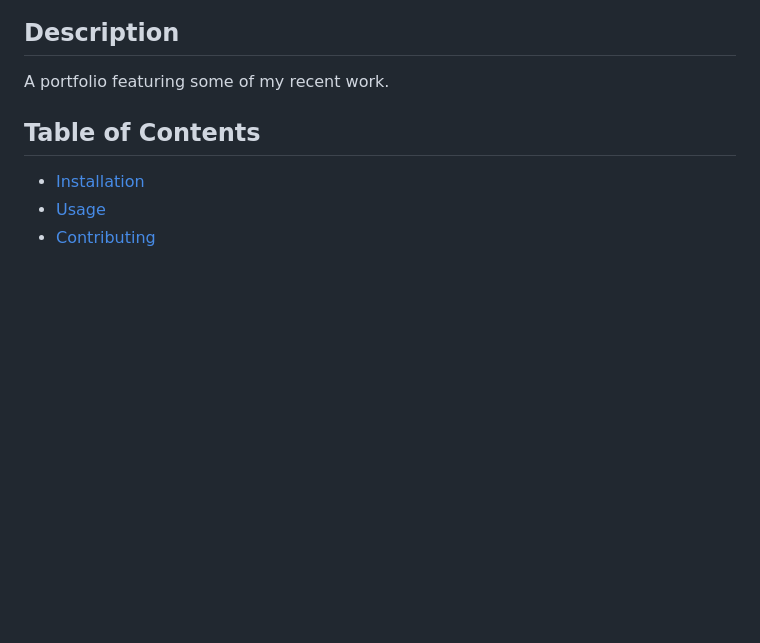
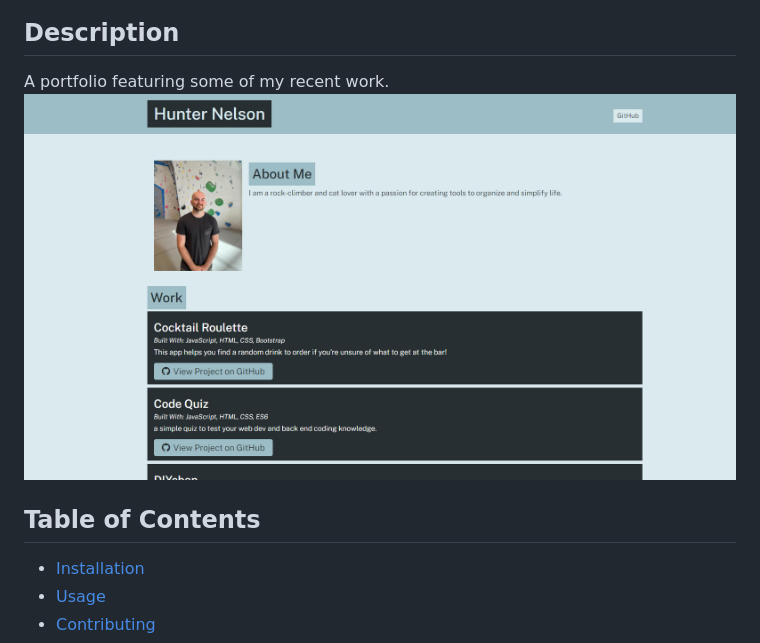
Before and after one commit to Father-of-Cats/HKN-Portfolio, a Markdown page: README.md, the part around the change printed below. GitHub-like rendering; pictures changed too: assets/img/ss.png (added); blank space fills up the shorter version.

```diff
--- a/README.md
+++ b/README.md
@@ -4,5 +2,6 @@
 ## Description
 A portfolio featuring some of my recent work.
+![Screen Shot](./assets/img/ss.png)
 ## Table of Contents
 * [Installation](#installation)
 * [Usage](#usage)
```
Also changed, not shown: other parts of README.md (+1 -3 lines), 1 other file.
